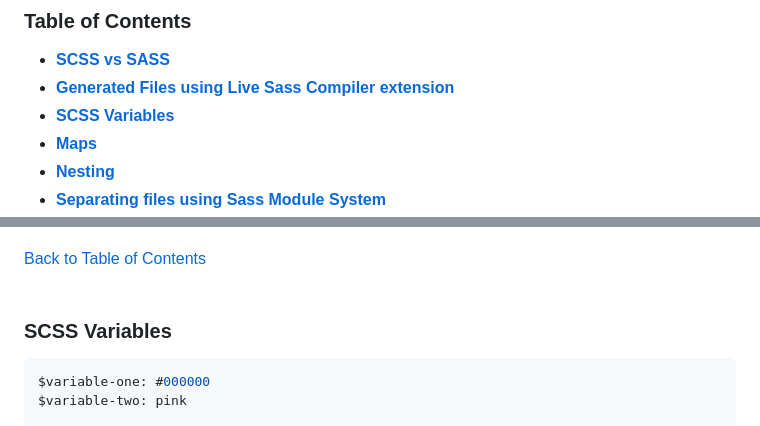
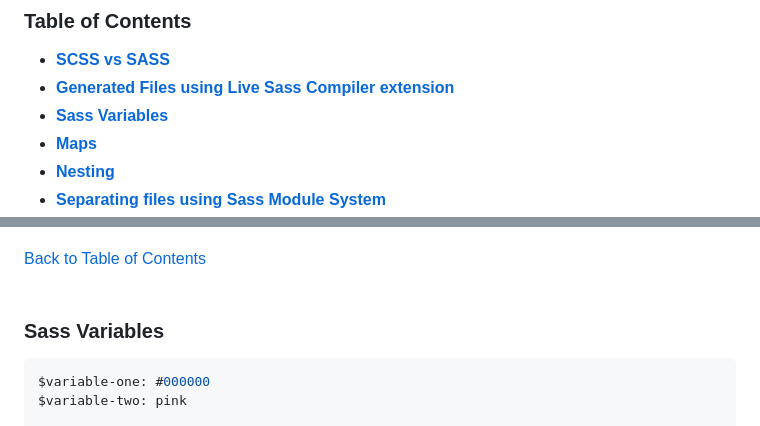
Before and after one commit to ilya0x/sass-templates, a Markdown page: README.md, 2 parts joined by grey strips. Rendered like a GitHub page.

````diff
--- a/README.md
+++ b/README.md
@@ -103,7 +103,7 @@ FLEXBOX Layout
 
 - <b>[SCSS vs SASS](#scss-vs-sass)</b>
 - <b>[Generated Files using Live Sass Compiler extension](#generated-files-using-live-sass-compiler-extension)</b>
-- <b>[SCSS Variables](#scss-variables)</b>
+- <b>[Sass Variables](#scss-variables)</b>
 - <b>[Maps](#maps)</b>
 - <b>[Nesting](#nesting)</b>
 - <b>[Separating files using Sass Module System](#separating-files-using-sass-module-system)</b>
@@ -149,7 +149,7 @@ FLEXBOX Layout
 <br>
 <br>
 
-### SCSS Variables
+### Sass Variables
 
 ```scss
 $variable-one: #000000
````
Also changed, not shown: other parts of README.md (+1 -1 lines).
